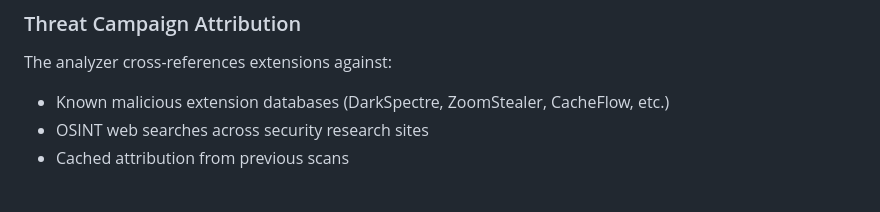
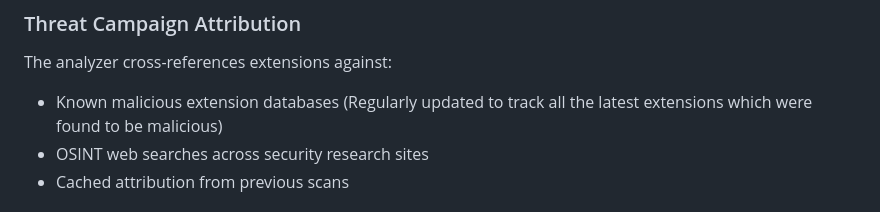
Before and after one commit to debarshi17/chrome-extension-security-analyzer, a Markdown page: README.md, the part around the change. Rendered like a GitHub page.

Commit message:
Revise malicious extension databases description
Updated description of known malicious extension databases.

```diff
--- a/README.md
+++ b/README.md
@@ -116,7 +116,7 @@ Reports are saved to the `reports/` folder.
 
 ### Threat Campaign Attribution
 The analyzer cross-references extensions against:
-- Known malicious extension databases (DarkSpectre, ZoomStealer, CacheFlow, etc.)
+- Known malicious extension databases (Regularly updated to track all the latest extensions which were found to be malicious)
 - OSINT web searches across security research sites
 - Cached attribution from previous scans
 
```
